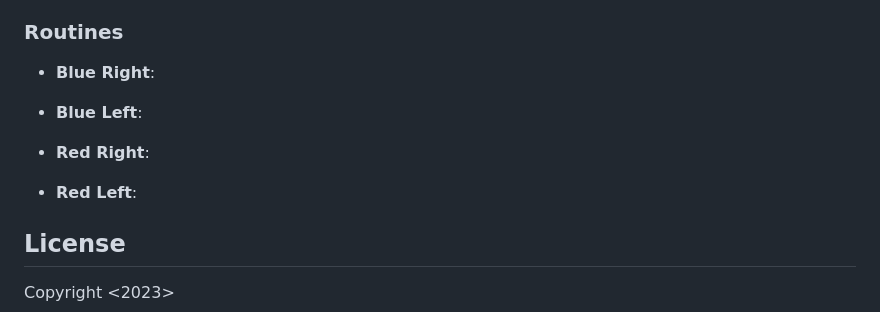
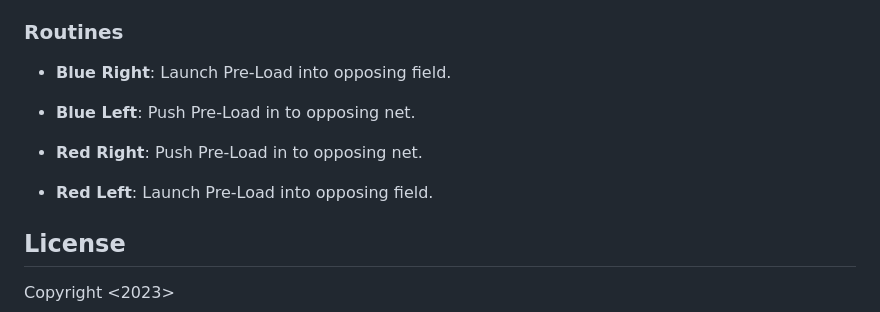
Before and after one commit to Forklift-Certified-10930C/vrc-python-app, a Markdown page: readme.md, the part around the change. Rendered like a GitHub page.

```diff
--- a/readme.md
+++ b/readme.md
@@ -79,13 +79,13 @@ The autonomous routine for our robot is field position-dependent. The following
 
 ### Routines
 
-- **Blue Right**:
+- **Blue Right**: Launch Pre-Load into opposing field.
 
-- **Blue Left**:
+- **Blue Left**: Push Pre-Load in to opposing net.
 
-- **Red Right**:
+- **Red Right**: Push Pre-Load in to opposing net.
 
-- **Red Left**:
+- **Red Left**: Launch Pre-Load into opposing field.
 
 
 ## License
```
